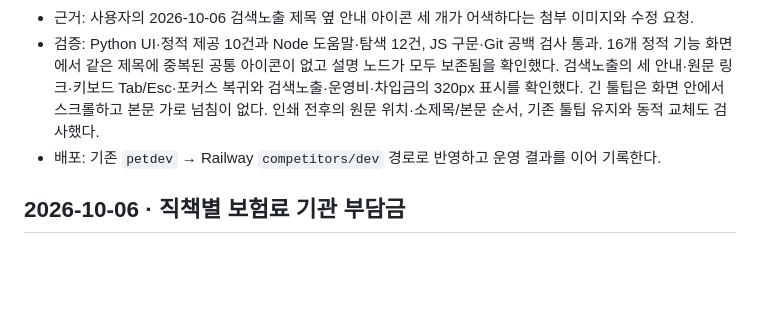
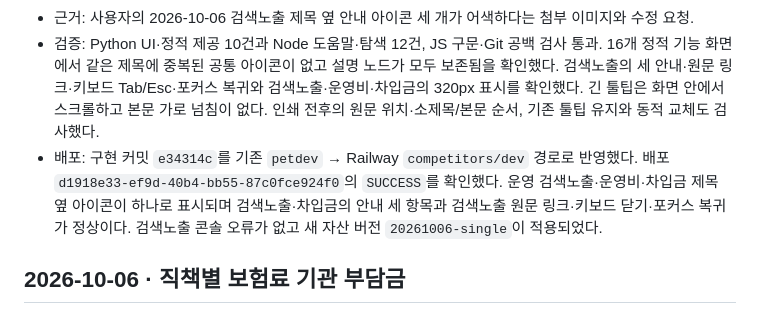
Before and after one commit to canonnam/competitors, a Markdown page: docs/CHANGELOG.md, the part around the change. Rendered like a GitHub page; blank space fills up the shorter version.

Commit message:
docs: record single help icon deployment

```diff
--- a/docs/CHANGELOG.md
+++ b/docs/CHANGELOG.md
@@ -10,7 +10,7 @@
 - 원문·동적 ID·링크와 각 설명의 인쇄 위치를 유지한다. 인쇄 후에도 툴팁의 소제목과 본문 순서가 바뀌지 않게 복원한다. 기존 별도 안내 아이콘과 각 업무 데이터·처리 기능은 유지한다.
 - 근거: 사용자의 2026-10-06 검색노출 제목 옆 안내 아이콘 세 개가 어색하다는 첨부 이미지와 수정 요청.
 - 검증: Python UI·정적 제공 10건과 Node 도움말·탐색 12건, JS 구문·Git 공백 검사 통과. 16개 정적 기능 화면에서 같은 제목에 중복된 공통 아이콘이 없고 설명 노드가 모두 보존됨을 확인했다. 검색노출의 세 안내·원문 링크·키보드 Tab/Esc·포커스 복귀와 검색노출·운영비·차입금의 320px 표시를 확인했다. 긴 툴팁은 화면 안에서 스크롤하고 본문 가로 넘침이 없다. 인쇄 전후의 원문 위치·소제목/본문 순서, 기존 툴팁 유지와 동적 교체도 검사했다.
-- 배포: 기존 `petdev` → Railway `competitors/dev` 경로로 반영하고 운영 결과를 이어 기록한다.
+- 배포: 구현 커밋 `e34314c`를 기존 `petdev` → Railway `competitors/dev` 경로로 반영했다. 배포 `d1918e33-ef9d-40b4-bb55-87c0fce924f0`의 `SUCCESS`를 확인했다. 운영 검색노출·운영비·차입금 제목 옆 아이콘이 하나로 표시되며 검색노출·차입금의 안내 세 항목과 검색노출 원문 링크·키보드 닫기·포커스 복귀가 정상이다. 검색노출 콘솔 오류가 없고 새 자산 버전 `20261006-single`이 적용되었다.
 
 ## 2026-10-06 · 직책별 보험료 기관 부담금
 
```
